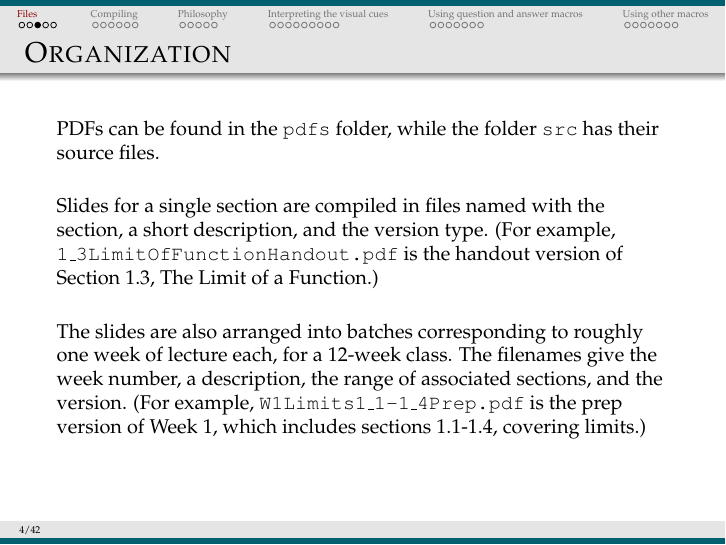
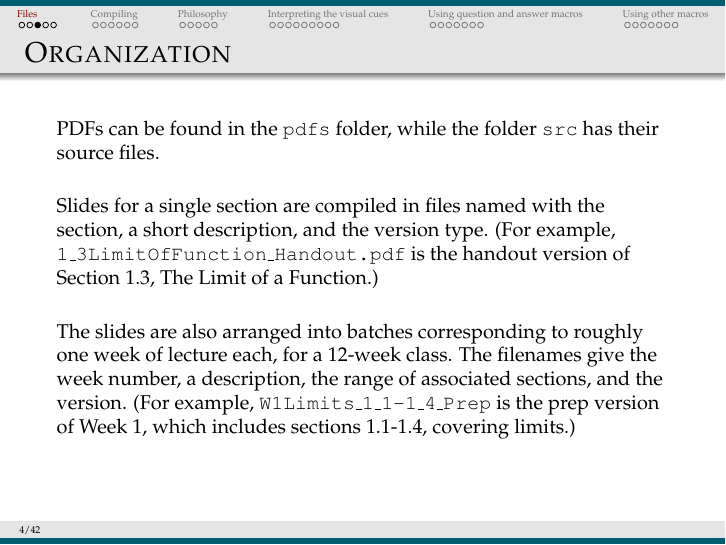
Before and after one commit to ecyeager/CLP1Slides, LaTeX slides (src/ReadMe.tex): page 4 of 43. Compiled offline with pdfLaTeX.

Commit message:
fixed typo: filenames have underscores

```diff
--- a/src/ReadMe.tex
+++ b/src/ReadMe.tex
@@ -46,11 +46,11 @@ Most slides have three versions.
 PDFs can be found in the \texttt{pdfs} folder, while the folder \texttt{src} has their source files.
 \vfill
 
-Slides for a single section are compiled in files named with the section, a short description, and the version type. (For example, \texttt{1\_3LimitOfFunctionHandout.pdf} is the handout version of Section 1.3, The Limit of a Function.)
+Slides for a single section are compiled in files named with the section, a short description, and the version type. (For example, \texttt{1\_3LimitOfFunction\_Handout.pdf} is the handout version of Section 1.3, The Limit of a Function.)
 
 \vfill
 The slides are also arranged into batches corresponding to roughly one week of lecture each, for a 12-week class. The filenames give the week number, a description, the range of associated sections, and the version.
-(For example, \texttt{W1Limits1\_1-1\_4Prep.pdf} is the prep version of Week 1, which includes sections 1.1-1.4, covering limits.)
+(For example, \texttt{W1Limits\_1\_1-1\_4\_Prep} is the prep version of Week 1, which includes sections 1.1-1.4, covering limits.)
 \vfill
 \end{frame}
 %----------------------------------------------------------------------------------------
```
